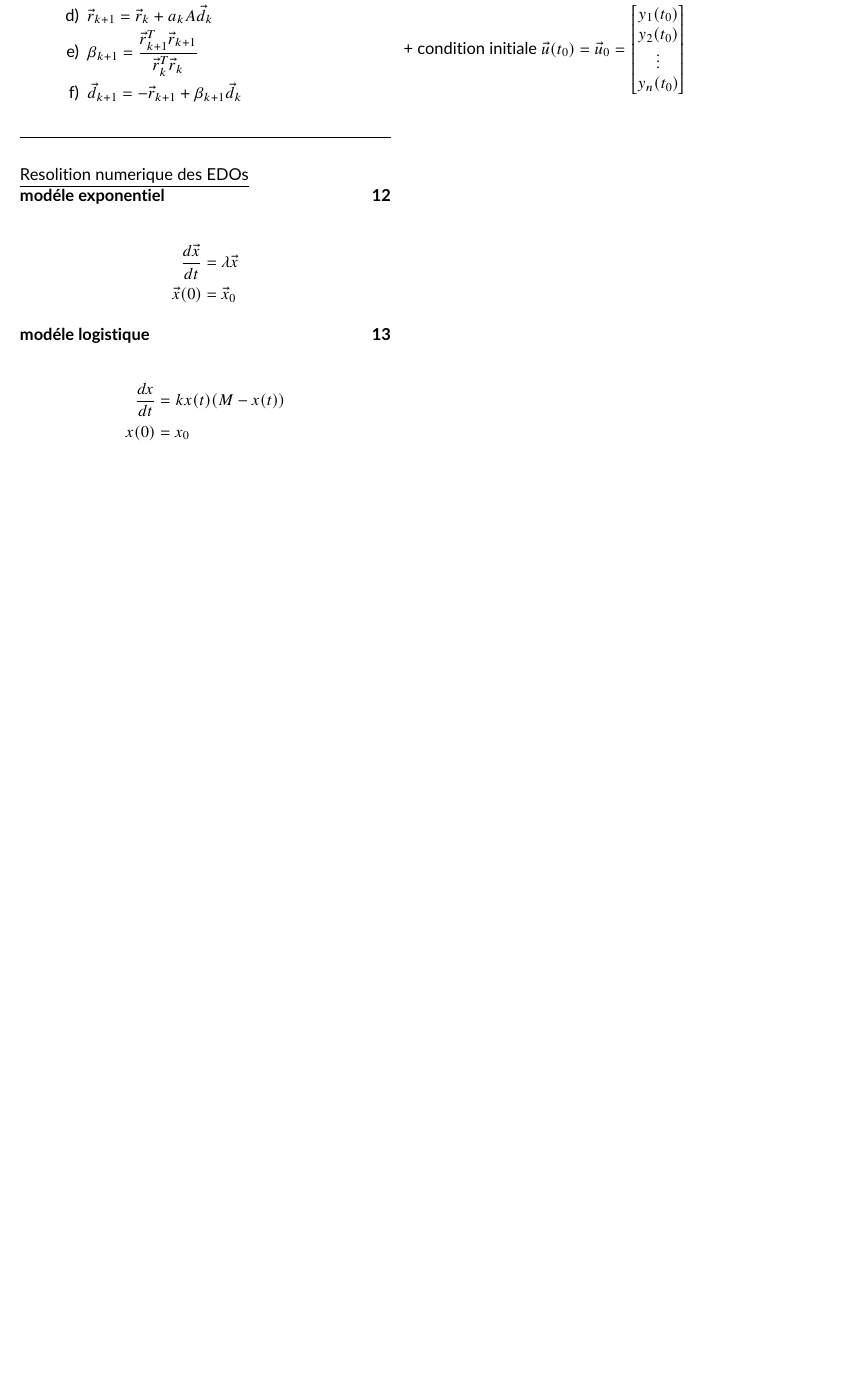
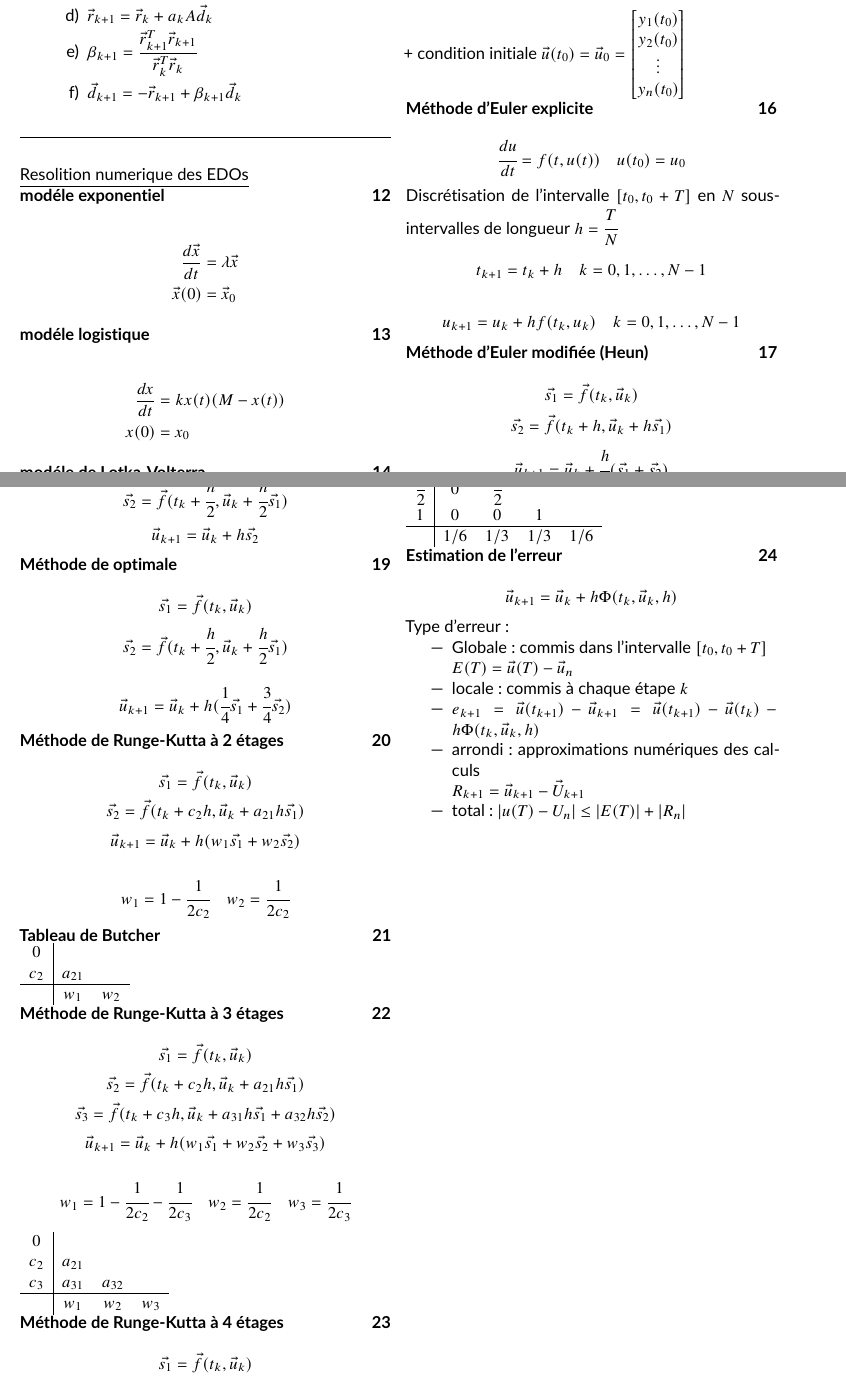
Before and after one commit to HES-SO-Toto/Formulaire_ComptAlg, a LaTeX document (formulaire.tex, which reads chapitre/slide12.tex): part of page 7 of 7 before the commit and two parts of pages 7 and 8 of 8 after it, the two joined at a grey line, cut so that both start at the same text, the shorter picture padded with empty space. Compiled offline with pdfLaTeX; a LaTeX package or settings file that is missing is left out.

Commit message:
Slide13 finish
Need exercices to finish form.

```diff
--- a/chapitre/slide12.tex
+++ b/chapitre/slide12.tex
@@ -58,3 +58,70 @@ $$\cfrac{d\vec{u}(t)}{dt} = \begin{bmatrix}
     \vdots \\
     y_n(t_0)
 \end{bmatrix}$
+
+\formdesc{Méthode d'Euler explicite}
+
+$$ \cfrac{du}{dt} = f(t, u(t)) \quad u(t_0) = u_0 $$
+
+Discrétisation de l'intervalle $[t_0, t_0 + T]$ en $N$ sous-intervalles de longueur $h = \cfrac{T}{N}$
+
+$$ t_{k+1} = t_k + h \quad k = 0, 1, \dots, N-1 $$
+
+$$ u_{k+1} = u_k + h f(t_k, u_k) \quad k = 0, 1, \dots, N-1 $$
+
+\formdesc{Méthode d'Euler modifiée (Heun)}
+
+$$ \vec{s_1} = \vec{f}(t_k, \vec{u}_k) $$
+$$ \vec{s_2} = \vec{f}(t_k + h, \vec{u}_k + h \vec{s_1}) $$
+$$ \vec{u}_{k+1} = \vec{u}_k + \cfrac{h}{2} (\vec{s_1} + \vec{s_2}) $$
+
+\formdesc{Méthode de point milieu}
+
+$$ \vec{s_1} = \vec{f}(t_k, \vec{u}_k) $$
+$$ \vec{s_2} = \vec{f}(t_k + \cfrac{h}{2}, \vec{u}_k + \cfrac{h}{2} \vec{s_1}) $$
+$$ \vec{u}_{k+1} = \vec{u}_k + h \vec{s_2} $$
+
+\formdesc{Méthode de optimale}
+
+$$ \vec{s_1} = \vec{f}(t_k, \vec{u}_k) $$
+$$ \vec{s_2} = \vec{f}(t_k + \cfrac{h}{2}, \vec{u}_k + \cfrac{h}{2} \vec{s_1}) $$
+
+$$ \vec{u}_{k+1} = \vec{u}_k + h (\cfrac{1}{4} \vec{s_1} + \cfrac{3}{4} \vec{s_2}) $$
+
+\formdesc{Méthode de Runge-Kutta à 2 étages}
+
+$$ \vec{s_1} = \vec{f}(t_k, \vec{u}_k) $$
+$$ \vec{s_2} = \vec{f}(t_k + c_2 h, \vec{u}_k + a_{21} h \vec{s_1}) $$
+$$ \vec{u}_{k+1} = \vec{u}_k + h (w_1 \vec{s_1} + w_2 \vec{s_2}) $$
+
+$$ w_1 = 1 - \cfrac{1}{2c_2} \quad w_2 = \cfrac{1}{2c_2} $$
+\formdesc{Tableau de Butcher}
+
+\begin{tabular}{c|cc}
+    $0$ &  &  \\
+    $c_2$ & $a_{21}$ &  \\
+    \hline
+          & $w_1$    & $w_2$ \\
+\end{tabular}
+
+
+\formdesc{Méthode de Runge-Kutta à 3 étages}
+
+$$ \vec{s_1} = \vec{f}(t_k, \vec{u}_k) $$
+$$ \vec{s_2} = \vec{f}(t_k + c_2 h, \vec{u}_k + a_{21} h \vec{s_1}) $$
+$$ \vec{s_3} = \vec{f}(t_k + c_3 h, \vec{u}_k + a_{31} h \vec{s_1} + a_{32} h \vec{s_2}) $$
+$$ \vec{u}_{k+1} = \vec{u}_k + h (w_1 \vec{s_1} + w_2 \vec{s_2} + w_3 \vec{s_3}) $$
+
+$$ w_1 = 1 - \cfrac{1}{2c_2} - \cfrac{1}{2c_3} \quad w_2 = \cfrac{1}{2c_2} \quad w_3 = \cfrac{1}{2c_3} $$
+
+\begin{tabular}{c|ccc}
+    $0$ &  &  &  \\
+    $c_2$ & $a_{21}$ &  &  \\
+    $c_3$ & $a_{31}$ & $a_{32}$ &  \\
+    \hline
+          & $w_1$    & $w_2$    & $w_3$ \\
+\end{tabular}
+
+\formdesc{Méthode de Runge-Kutta à 4 étages}
+
+$$ \vec{s_1} = \vec{f}(t_k, \vec{u}_k) $$
@@ -60,0 +136,26 @@ $$\cfrac{d\vec{u}(t)}{dt} = \begin{bmatrix}
+    $\cfrac{1}{2} $ & $0$ & $\cfrac{1}{2}$ &  &  \\
+    $1$ & $0$ & $0$ & $1$ &  \\
+    \hline
+          & $1/6$    & $1/3$    & $1/3$ & $1/6$ \\
+\end{tabular}
+
+\formdesc{Estimation de l'erreur}
+
+$$ \vec{u}_{k+1} = \vec{u}_k + h \Phi(t_k, \vec{u}_k, h) $$
+
+Type d'erreur :
+
+\begin{itemize}
+    \item Globale : commis dans l'intervalle $[t_0, t_0 + T]$
+
+    $E(T) = \vec{u}(T) - \vec{u}_n$
+    \item locale : commis à chaque étape $k$
+    \item
+    $e_{k+1} = \vec{u}(t_{k+1}) - \vec{u}_{k+1} = \vec{u}(t_{k+1}) - \vec{u}(t_k) - h \Phi(t_k, \vec{u}_k, h)$
+    \item arrondi : approximations numériques des calculs
+
+    $R_{k+1} = \vec{u}_{k+1} - \vec{U}_{k+1}$
+
+    \item total : $|u(T) - U_n| \leq |E(T)| + |R_n|$
+
+\end{itemize}
```
Also changed, not shown: chapitre/slide10.tex (+1 -1 lines), chapitre/slide13.tex (added, +44 -0 lines), formulaire.tex (+0 -1 lines), formulaire.pdf, chapitre/slide12.tex (8 more changed lines), 1 other file.
